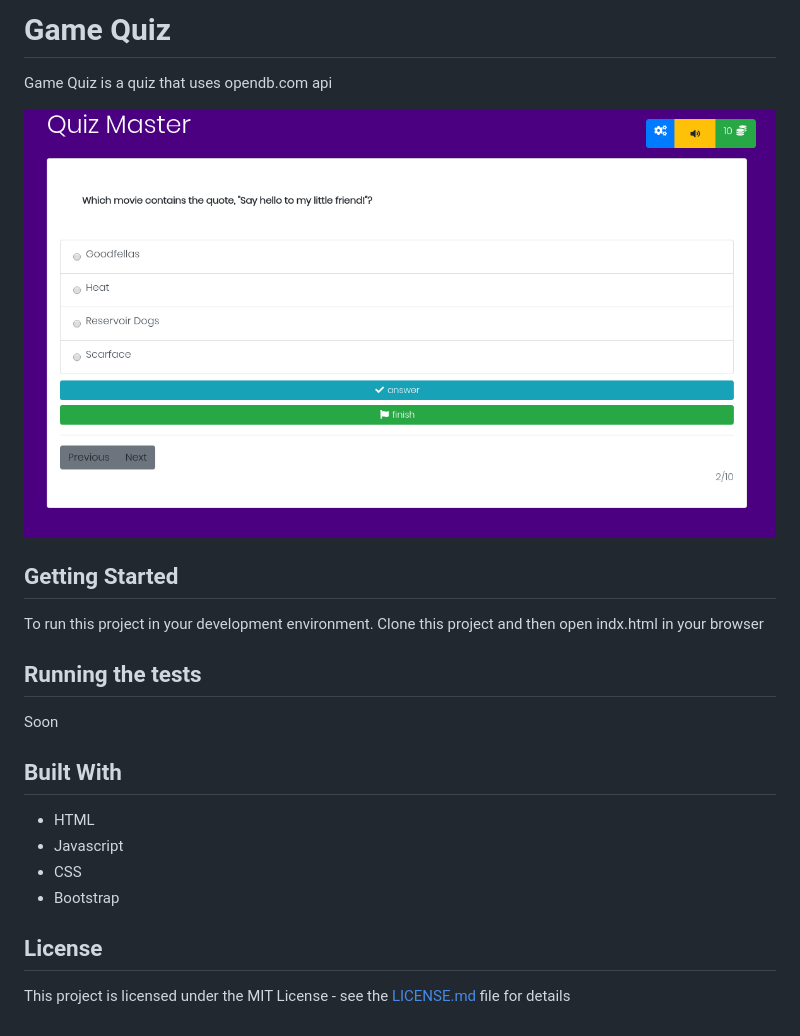
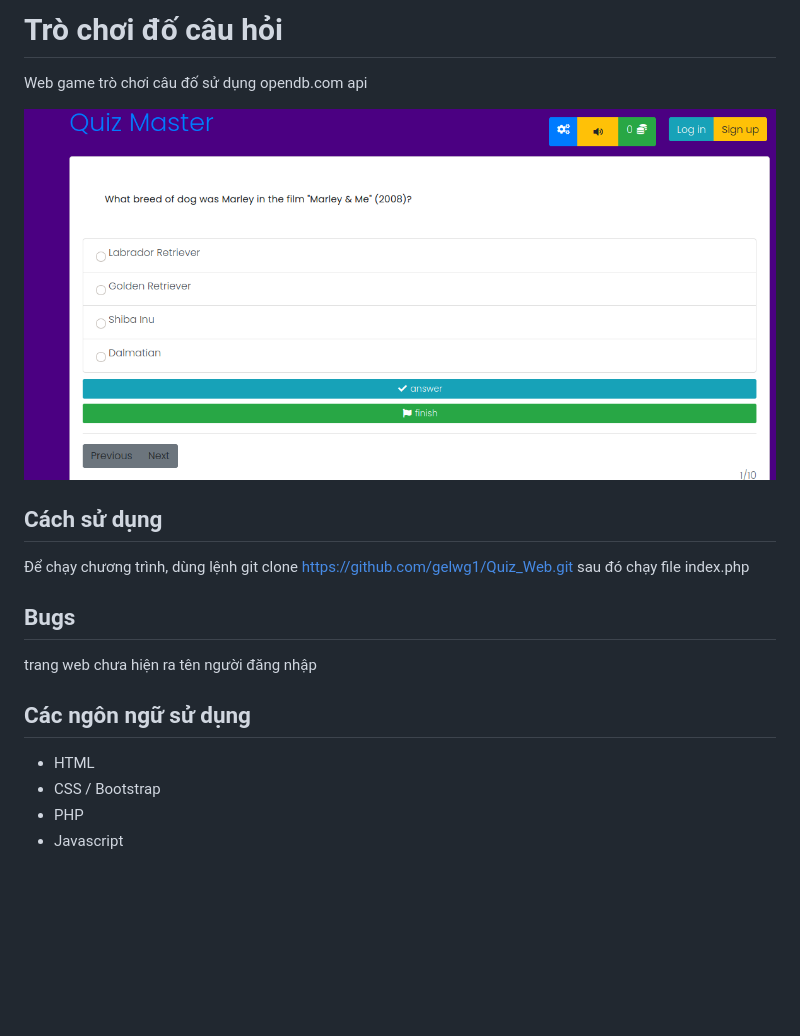
Before and after one commit to gelwg1/Quiz_Web, a Markdown page: README.md, the part around the change. Rendered like a GitHub page; pictures changed too: assets/Screenshot.png (added), assets/quiz-master.png (deleted); blank space fills up the shorter version.

```diff
--- a/README.md
+++ b/README.md
@@ -1,24 +1,21 @@
-# Game Quiz
+# Trò chơi đố câu hỏi
 
-Game Quiz is a quiz that uses opendb.com api
+Web game trò chơi câu đố sử dụng opendb.com api
 
-![Game Quiz](./assets/quiz-master.png)
+![Game Quiz](./assets/Screenshot.png)
 
-## Getting Started
+## Cách sử dụng
 
-To run this project in your development environment. Clone this project and then open indx.html in your browser
+Để chạy chương trình, dùng lệnh git clone https://github.com/gelwg1/Quiz_Web.git
+sau đó chạy file index.php
 
-## Running the tests
+## Bugs
 
-Soon
+trang web chưa hiện ra tên người đăng nhập
 
-## Built With
+## Các ngôn ngữ sử dụng
 
 * HTML
+* CSS / Bootstrap
+* PHP
 * Javascript
-* CSS
-* Bootstrap
-
-## License
-
-This project is licensed under the MIT License - see the [LICENSE.md](LICENSE.md) file for details
```
Also changed, not shown: 3 other files.
